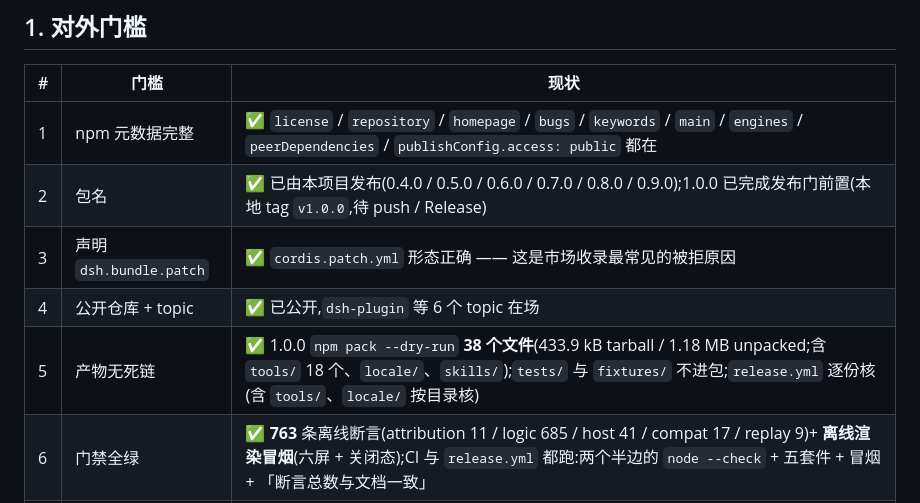
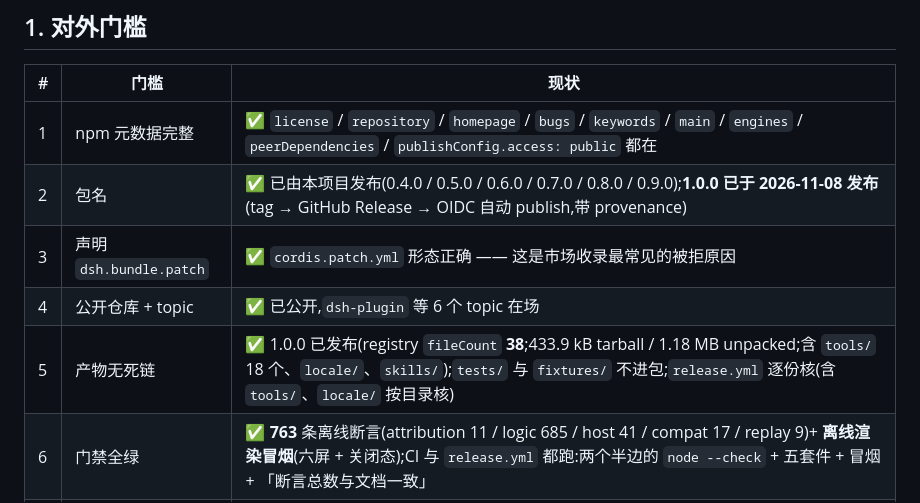
Before and after one commit to yanzhaohui1999/dsh-perf-hud, a Markdown page: REVIEW.md, the part around the change. Rendered like a GitHub page.

```diff
--- a/REVIEW.md
+++ b/REVIEW.md
@@ -12,10 +12,10 @@
 | # | 门槛 | 现状 |
 |---|---|---|
 | 1 | npm 元数据完整 | ✅ `license` / `repository` / `homepage` / `bugs` / `keywords` / `main` / `engines` / `peerDependencies` / `publishConfig.access: public` 都在 |
-| 2 | 包名 | ✅ 已由本项目发布(0.4.0 / 0.5.0 / 0.6.0 / 0.7.0 / 0.8.0 / 0.9.0);1.0.0 已完成发布门前置(本地 tag `v1.0.0`,待 push / Release) |
+| 2 | 包名 | ✅ 已由本项目发布(0.4.0 / 0.5.0 / 0.6.0 / 0.7.0 / 0.8.0 / 0.9.0);**1.0.0 已于 2026-11-08 发布**(tag → GitHub Release → OIDC 自动 publish,带 provenance) |
 | 3 | 声明 `dsh.bundle.patch` | ✅ `cordis.patch.yml` 形态正确 —— 这是市场收录最常见的被拒原因 |
 | 4 | 公开仓库 + topic | ✅ 已公开,`dsh-plugin` 等 6 个 topic 在场 |
-| 5 | 产物无死链 | ✅ 1.0.0 `npm pack --dry-run` **38 个文件**(433.9 kB tarball / 1.18 MB unpacked;含 `tools/` 18 个、`locale/`、`skills/`);`tests/` 与 `fixtures/` 不进包;`release.yml` 逐份核(含 `tools/`、`locale/` 按目录核) |
+| 5 | 产物无死链 | ✅ 1.0.0 已发布(registry `fileCount` **38**;433.9 kB tarball / 1.18 MB unpacked;含 `tools/` 18 个、`locale/`、`skills/`);`tests/` 与 `fixtures/` 不进包;`release.yml` 逐份核(含 `tools/`、`locale/` 按目录核) |
 | 6 | 门禁全绿 | ✅ **763** 条离线断言(attribution 11 / logic 685 / host 41 / compat 17 / replay 9)+ **离线渲染冒烟**(六屏 + 关闭态);CI 与 `release.yml` 都跑:两个半边的 `node --check` + 五套件 + 冒烟 + 「断言总数与文档一致」 |
 | 7 | 投稿形式 | ✅ 2026-10-18 提 PR [awesome-dsh-plugin#7814](https://github.com/awesome-dsh-plugin/awesome-dsh-plugin/pull/7814)(单文件 `data/plugins/…yml`),**2026-10-19 01:29 已合并** |
 | 8 | 兼容性声明 | ✅ `engines.dsh` 与三个客户端 inject 包统一 `>=0.2.0-rc.2 <0.3.0-0`;`dsh.compatibility.dshReleases` **只列真跑过的版本**(`0.2.1-rc.1` / `0.2.1-rc.3`),每条在 [1.0 验收档案](docs/plans/2026-11-07-v1-acceptance.md) 里有机器标记,`npm run pack:check` 逐条核(声明了没跑过 / 越界 / 空矩阵都红) |
```
Also changed, not shown: AGENTS.md (+1 -1 lines), docs/plans/2026-11-08-v1-release-acceptance.md (+1 -1 lines).
